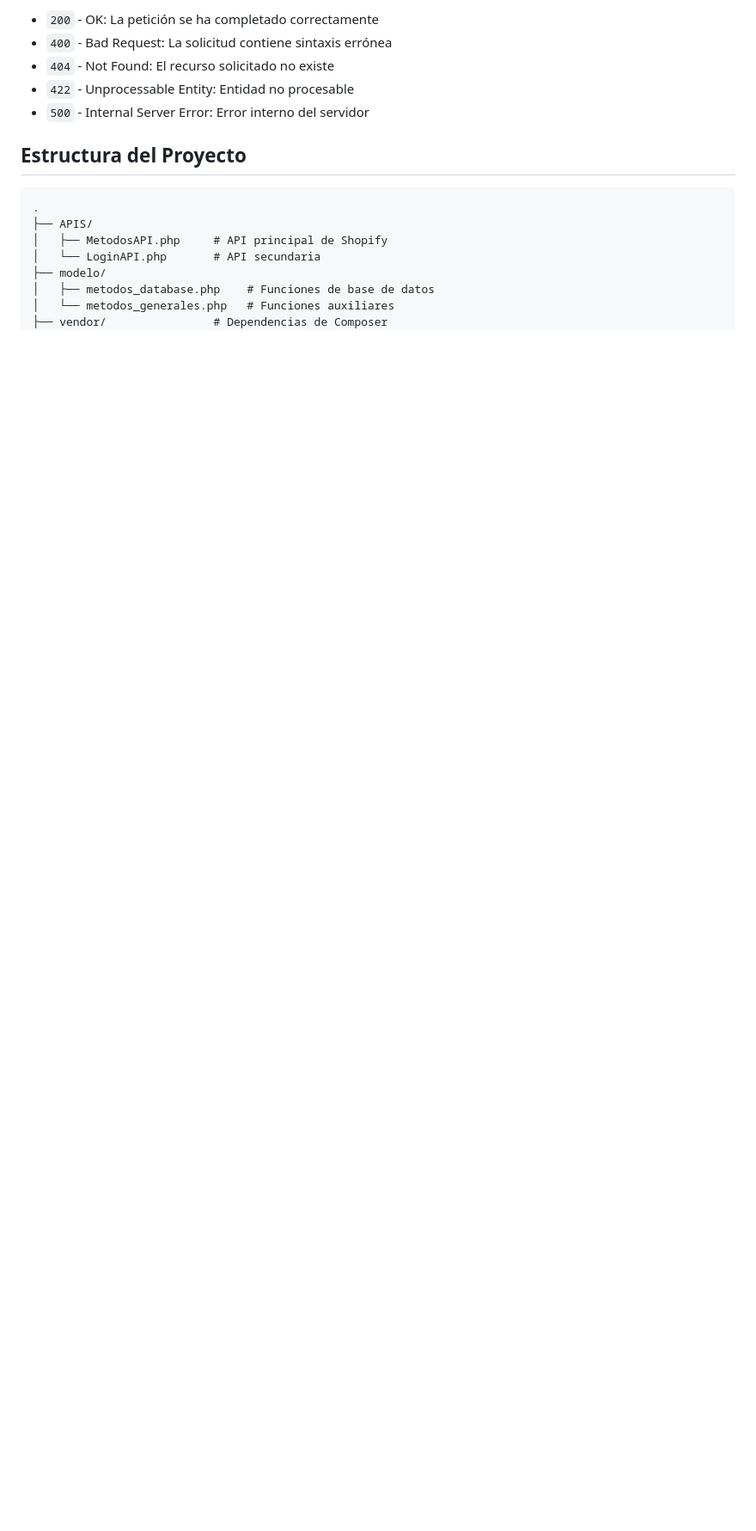
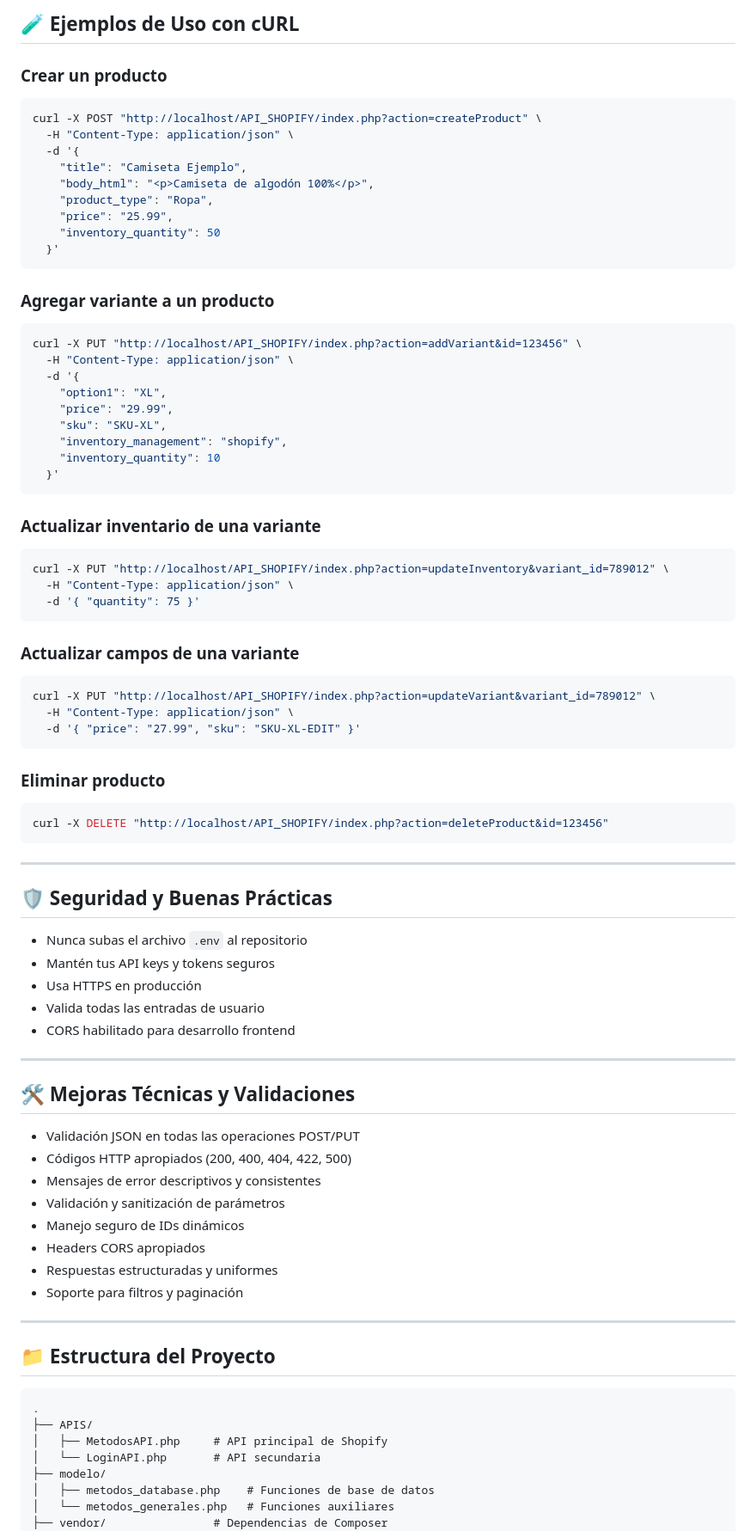
Before and after one commit to davidcaroo/api_shopify, a Markdown page: README.md, the part around one of its changes. Shown at 86% size. Drawn GitHub-style; blank space fills up the shorter version.

````diff
--- a/README.md
+++ b/README.md
@@ -75,12 +76,75 @@ Este proyecto es una **API REST en PHP** que actúa como intermediario para cone
 
-- `200` - OK: La petición se ha completado correctamente
-- `400` - Bad Request: La solicitud contiene sintaxis errónea
-- `404` - Not Found: El recurso solicitado no existe
-- `422` - Unprocessable Entity: Entidad no procesable
-- `500` - Internal Server Error: Error interno del servidor
+## 🧪 Ejemplos de Uso con cURL
 
-## Estructura del Proyecto
+### Crear un producto
+```bash
+curl -X POST "http://localhost/API_SHOPIFY/index.php?action=createProduct" \
+  -H "Content-Type: application/json" \
+  -d '{
+    "title": "Camiseta Ejemplo",
+    "body_html": "<p>Camiseta de algodón 100%</p>",
+    "product_type": "Ropa",
+    "price": "25.99",
+    "inventory_quantity": 50
+  }'
+```
 
+### Agregar variante a un producto
+```bash
+curl -X PUT "http://localhost/API_SHOPIFY/index.php?action=addVariant&id=123456" \
+  -H "Content-Type: application/json" \
+  -d '{
+    "option1": "XL",
+    "price": "29.99",
+    "sku": "SKU-XL",
+    "inventory_management": "shopify",
+    "inventory_quantity": 10
+  }'
+```
+
+### Actualizar inventario de una variante
+```bash
+curl -X PUT "http://localhost/API_SHOPIFY/index.php?action=updateInventory&variant_id=789012" \
+  -H "Content-Type: application/json" \
+  -d '{ "quantity": 75 }'
+```
+
+### Actualizar campos de una variante
+```bash
+curl -X PUT "http://localhost/API_SHOPIFY/index.php?action=updateVariant&variant_id=789012" \
+  -H "Content-Type: application/json" \
+  -d '{ "price": "27.99", "sku": "SKU-XL-EDIT" }'
+```
+
+### Eliminar producto
+```bash
+curl -X DELETE "http://localhost/API_SHOPIFY/index.php?action=deleteProduct&id=123456"
+```
+
+---
+
+## 🛡️ Seguridad y Buenas Prácticas
+- Nunca subas el archivo `.env` al repositorio
+- Mantén tus API keys y tokens seguros
+- Usa HTTPS en producción
+- Valida todas las entradas de usuario
+- CORS habilitado para desarrollo frontend
+
+---
+
+## 🛠️ Mejoras Técnicas y Validaciones
+- Validación JSON en todas las operaciones POST/PUT
+- Códigos HTTP apropiados (200, 400, 404, 422, 500)
+- Mensajes de error descriptivos y consistentes
+- Validación y sanitización de parámetros
+- Manejo seguro de IDs dinámicos
+- Headers CORS apropiados
+- Respuestas estructuradas y uniformes
+- Soporte para filtros y paginación
+
+---
+
+## 📁 Estructura del Proyecto
 ```
 .
 ├── APIS/
````
Also changed, not shown: other parts of README.md (+71 -79 lines).
